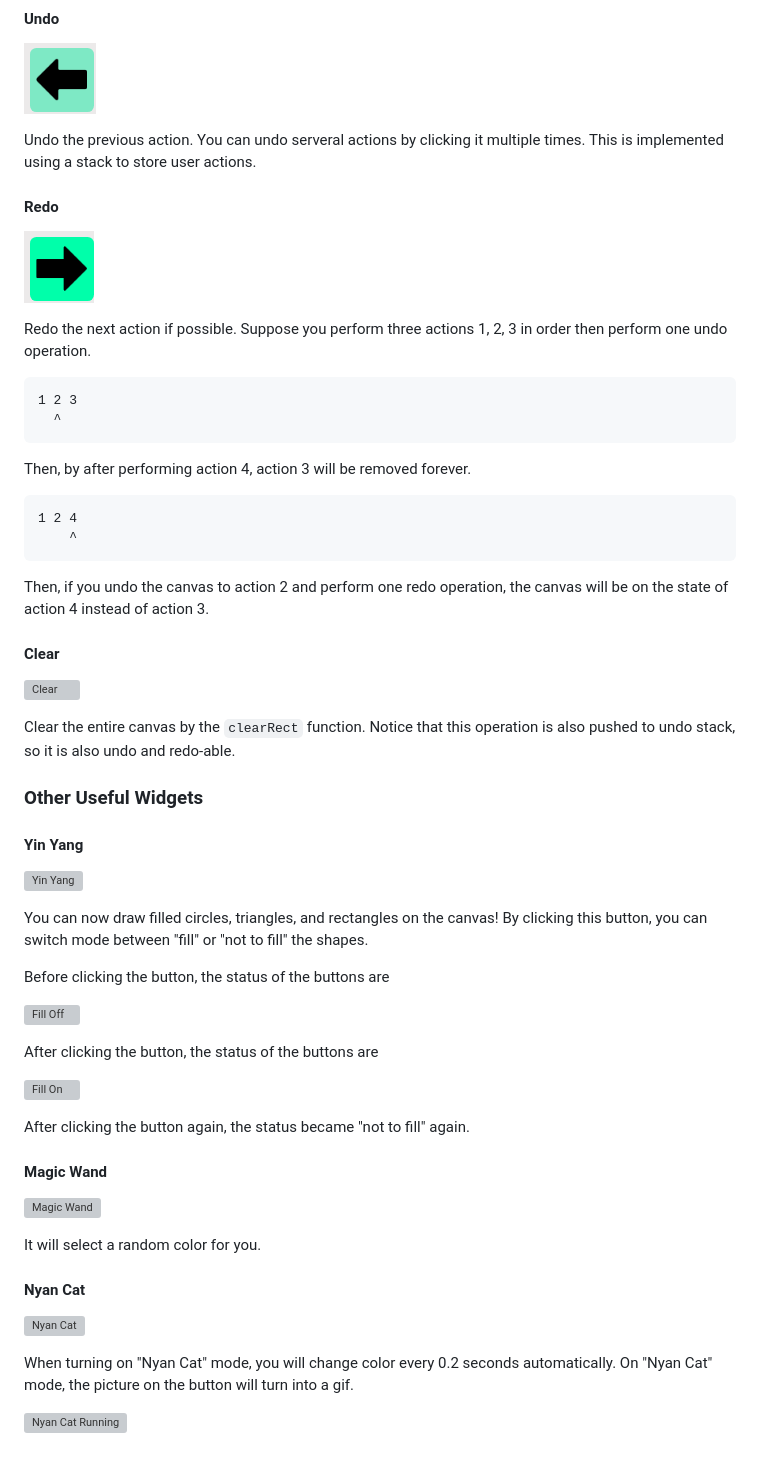
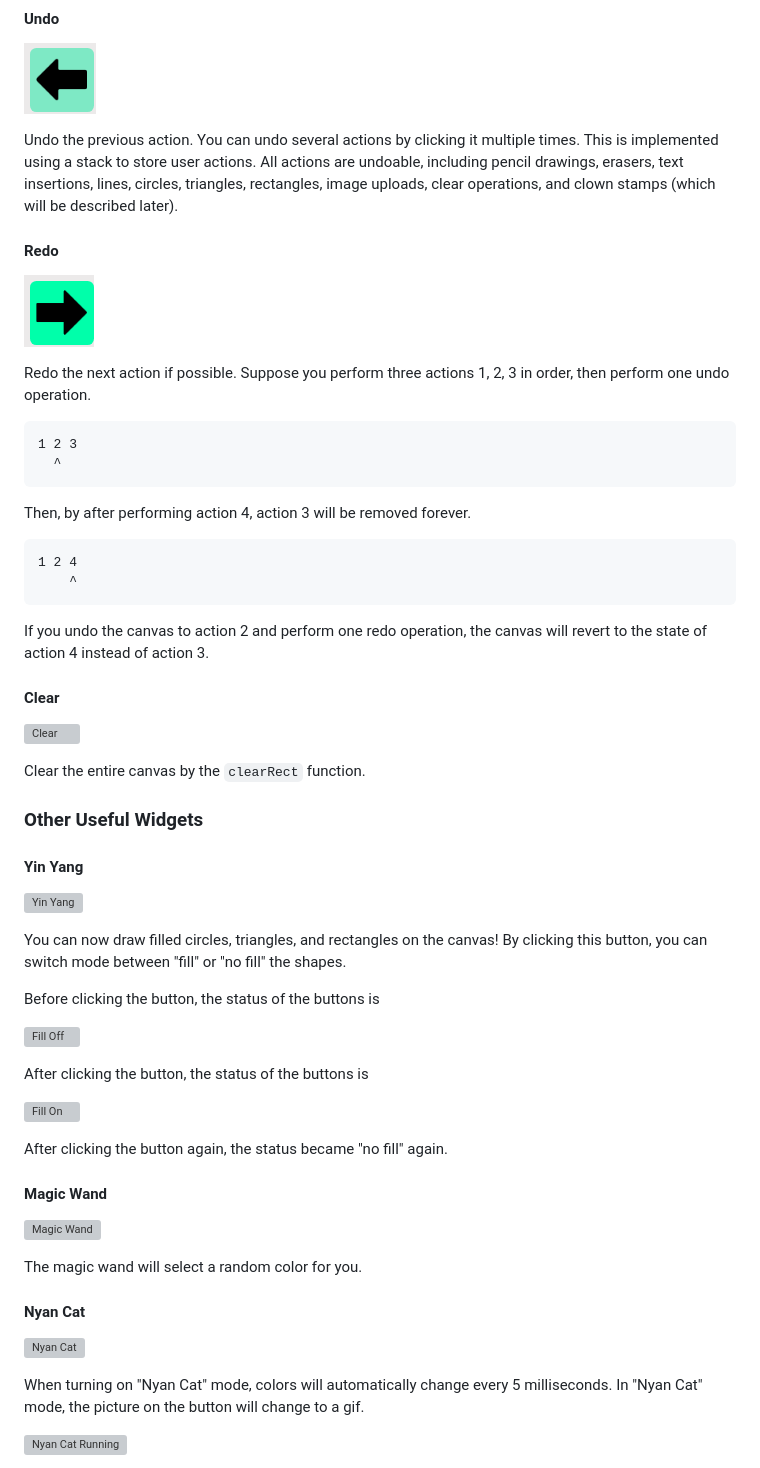
Before and after one commit to fffelix-huang/Web-Canvas, a Markdown page: README.md, the part around the change printed below. Drawn GitHub-style; grey boxes are pictures that could not be loaded.

````diff
--- a/README.md
+++ b/README.md
@@ -115,13 +115,13 @@ Download the current canvas as a png file.
 
 ![Undo](example/undo.png)
 
-Undo the previous action. You can undo serveral actions by clicking it multiple times. This is implemented using a stack to store user actions.
+Undo the previous action. You can undo several actions by clicking it multiple times. This is implemented using a stack to store user actions. All actions are undoable, including pencil drawings, erasers, text insertions, lines, circles, triangles, rectangles, image uploads, clear operations, and clown stamps (which will be described later).
 
 #### Redo
 
 ![Redo](example/redo.png)
 
-Redo the next action if possible. Suppose you perform three actions 1, 2, 3 in order then perform one undo operation.
+Redo the next action if possible. Suppose you perform three actions 1, 2, 3 in order, then perform one undo operation.
 
 ```
 1 2 3
@@ -135,13 +135,13 @@ Then, by after performing action 4, action 3 will be removed forever.
     ^
 ```
 
-Then, if you undo the canvas to action 2 and perform one redo operation, the canvas will be on the state of action 4 instead of action 3.
+If you undo the canvas to action 2 and perform one redo operation, the canvas will revert to the state of action 4 instead of action 3.
 
 #### Clear
 
 ![Clear](example/clear.png)
 
-Clear the entire canvas by the `clearRect` function. Notice that this operation is also pushed to undo stack, so it is also undo and redo-able.
+Clear the entire canvas by the `clearRect` function.
 
 ### Other Useful Widgets
 
@@ -149,29 +149,29 @@ Clear the entire canvas by the `clearRect` function. Notice that this operation
 
 ![Yin Yang](example/yin-yang.png)
 
-You can now draw filled circles, triangles, and rectangles on the canvas! By clicking this button, you can switch mode between "fill" or "not to fill" the shapes.
+You can now draw filled circles, triangles, and rectangles on the canvas! By clicking this button, you can switch mode between "fill" or "no fill" the shapes.
 
-Before clicking the button, the status of the buttons are
+Before clicking the button, the status of the buttons is
 
 ![Fill Off](example/fill-off.png)
 
-After clicking the button, the status of the buttons are
+After clicking the button, the status of the buttons is
 
 ![Fill On](example/fill-on.png)
 
-After clicking the button again, the status became "not to fill" again.
+After clicking the button again, the status became "no fill" again.
 
 #### Magic Wand
 
 ![Magic Wand](example/magic-wand.png)
 
-It will select a random color for you.
+The magic wand will select a random color for you.
 
 #### Nyan Cat
 
 ![Nyan Cat](example/nyan-cat.png)
 
-When turning on "Nyan Cat" mode, you will change color every 0.2 seconds automatically. On "Nyan Cat" mode, the picture on the button will turn into a gif.
+When turning on "Nyan Cat" mode, colors will automatically change every 5 milliseconds. In "Nyan Cat" mode, the picture on the button will change to a gif.
 
 ![Nyan Cat Running](img/nyan-cat.gif)
 
````
Also changed, not shown: other parts of README.md (+18 -14 lines), example/rainbow.png (added).
